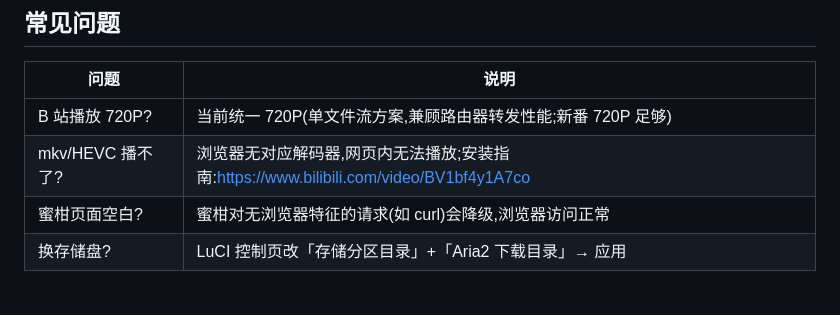
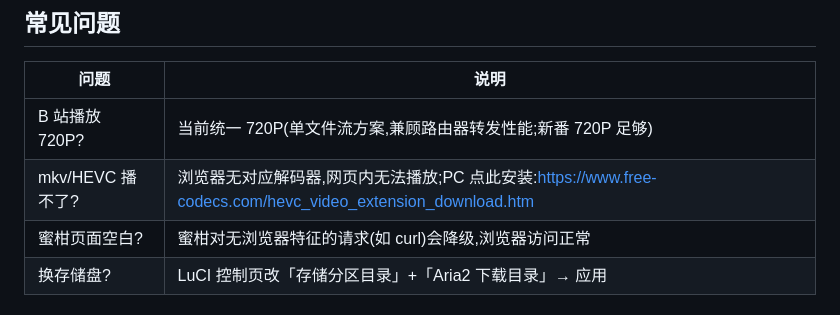
Before and after one commit to xmbl4399/AnimeHub, a Markdown page: README.md, the part around the change. Rendered like a GitHub page.

Commit message:
README:mkv/HEVC FAQ 换 PC 安装 HEVC 扩展链接

```diff
--- a/README.md
+++ b/README.md
@@ -109,7 +109,7 @@ opkg install luci-app-mediahub_*.ipk
 | 问题 | 说明 |
 |---|---|
 | B 站播放 720P? | 当前统一 720P(单文件流方案,兼顾路由器转发性能;新番 720P 足够) |
-| mkv/HEVC 播不了? | 浏览器无对应解码器,网页内无法播放;安装指南:https://www.bilibili.com/video/BV1bf4y1A7co |
+| mkv/HEVC 播不了? | 浏览器无对应解码器,网页内无法播放;PC 点此安装:https://www.free-codecs.com/hevc_video_extension_download.htm |
 | 蜜柑页面空白? | 蜜柑对无浏览器特征的请求(如 curl)会降级,浏览器访问正常 |
 | 换存储盘? | LuCI 控制页改「存储分区目录」+「Aria2 下载目录」→ 应用 |
 
```
